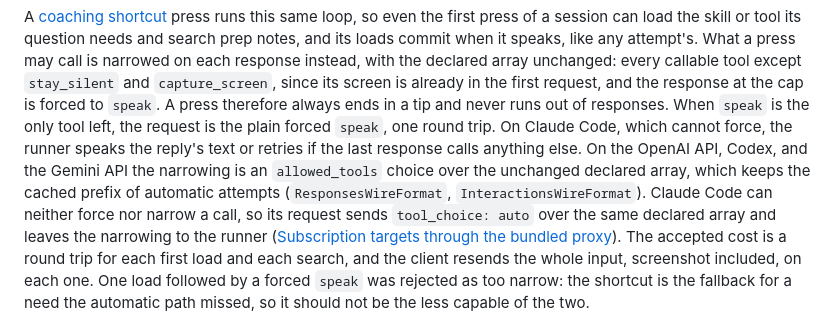
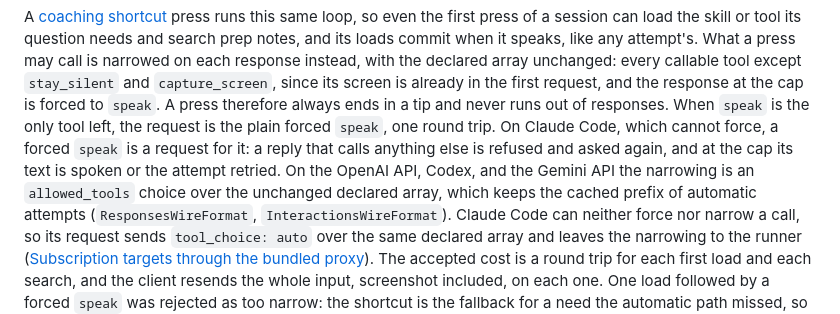
Before and after one commit to JINGBANZ/jarvis, a Markdown page: wiki/architecture.md, the part around the change. GitHub-like rendering.

Commit message:
docs(wiki): describe how claude answers a forced speak on a press
Co-Authored-By: Claude Opus 5.5 (1M context) <noreply@anthropic.com>

```diff
--- a/wiki/architecture.md
+++ b/wiki/architecture.md
@@ -307,8 +307,9 @@ with the declared array unchanged: every callable tool except `stay_silent` and
 since its screen is already in the first request, and the response at the cap is forced to `speak`.
 A press therefore always ends in a tip and never runs out of responses. When `speak` is the only tool
 left, the request is the plain forced `speak`, one round trip. On Claude Code, which cannot force,
-the runner speaks the reply's text or retries if the last response calls anything else. On the OpenAI API, Codex, and the Gemini API the narrowing is an
-`allowed_tools` choice over the unchanged declared array, which keeps the cached prefix of automatic
+a forced `speak` is a request for it: a reply that calls anything else is refused and asked again,
+and at the cap its text is spoken or the attempt retried. On the OpenAI API, Codex, and the Gemini
+API the narrowing is an `allowed_tools` choice over the unchanged declared array, which keeps the cached prefix of automatic
 attempts (`ResponsesWireFormat`, `InteractionsWireFormat`). Claude Code can neither force nor
 narrow a call, so its request sends `tool_choice: auto` over the same declared array and leaves the
 narrowing to the runner
```
